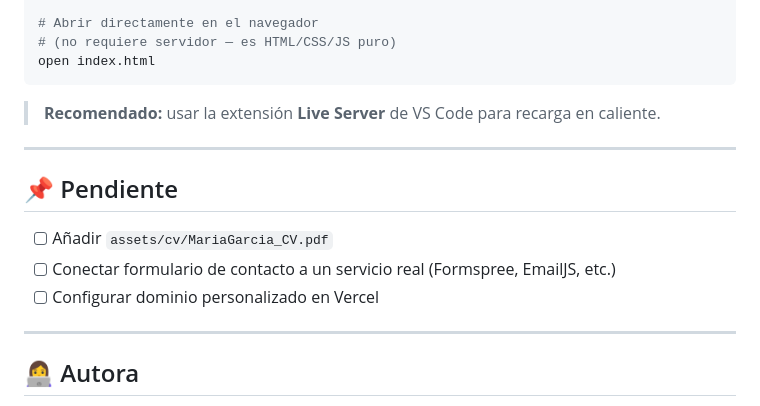
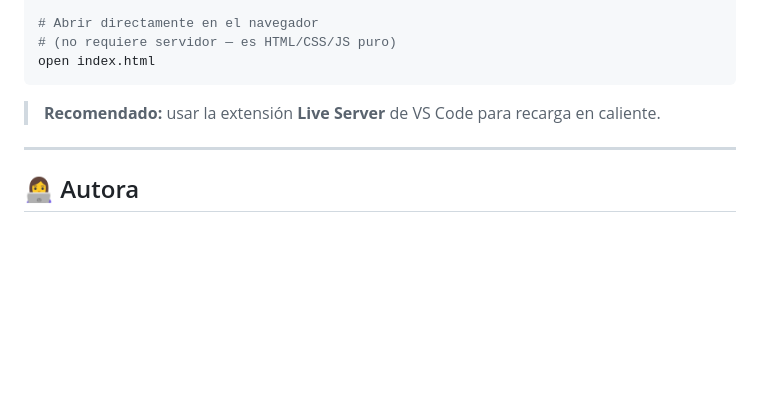
Before and after one commit to magarcia08/Portafolio_GarciaMerchanMariaAlejandra, a Markdown page: README.md, the part around the change. Rendered like a GitHub page; blank space fills up the shorter version.

Commit message:
docs: :memo: readme

```diff
--- a/README.md
+++ b/README.md
@@ -129,14 +129,6 @@ open index.html
 
 ---
 
-## 📌 Pendiente
-
-- [ ] Añadir `assets/cv/MariaGarcia_CV.pdf`
-- [ ] Conectar formulario de contacto a un servicio real (Formspree, EmailJS, etc.)
-- [ ] Configurar dominio personalizado en Vercel
-
----
-
 ## 👩‍💻 Autora
 
 **María Alejandra García Merchán**
```
